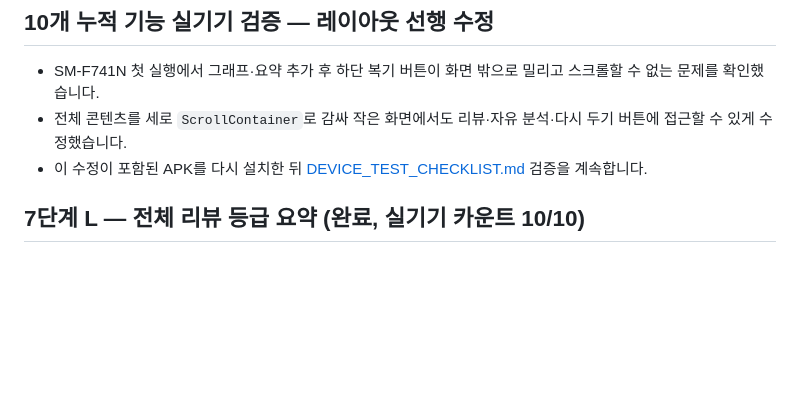
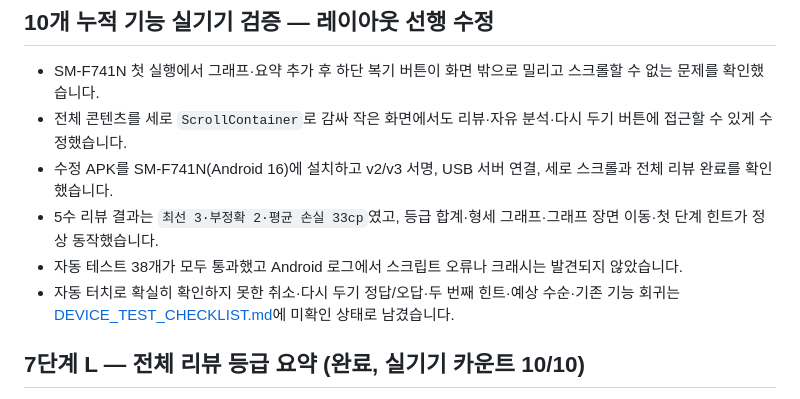
Before and after one commit to YU-Kangg/janggiAI, a Markdown page: PROGRESS.md, the part around the change. Drawn GitHub-style; blank space fills up the shorter version.

```diff
--- a/PROGRESS.md
+++ b/PROGRESS.md
@@ -4,7 +4,10 @@
 
 - SM-F741N 첫 실행에서 그래프·요약 추가 후 하단 복기 버튼이 화면 밖으로 밀리고 스크롤할 수 없는 문제를 확인했습니다.
 - 전체 콘텐츠를 세로 `ScrollContainer`로 감싸 작은 화면에서도 리뷰·자유 분석·다시 두기 버튼에 접근할 수 있게 수정했습니다.
-- 이 수정이 포함된 APK를 다시 설치한 뒤 [DEVICE_TEST_CHECKLIST.md](DEVICE_TEST_CHECKLIST.md) 검증을 계속합니다.
+- 수정 APK를 SM-F741N(Android 16)에 설치하고 v2/v3 서명, USB 서버 연결, 세로 스크롤과 전체 리뷰 완료를 확인했습니다.
+- 5수 리뷰 결과는 `최선 3·부정확 2·평균 손실 33cp`였고, 등급 합계·형세 그래프·그래프 장면 이동·첫 단계 힌트가 정상 동작했습니다.
+- 자동 테스트 38개가 모두 통과했고 Android 로그에서 스크립트 오류나 크래시는 발견되지 않았습니다.
+- 자동 터치로 확실히 확인하지 못한 취소·다시 두기 정답/오답·두 번째 힌트·예상 수순·기존 기능 회귀는 [DEVICE_TEST_CHECKLIST.md](DEVICE_TEST_CHECKLIST.md)에 미확인 상태로 남겼습니다.
 
 
 ## 7단계 L — 전체 리뷰 등급 요약 (완료, 실기기 카운트 10/10)
```
Also changed, not shown: DEVICE_TEST_CHECKLIST.md (+27 -26 lines).
